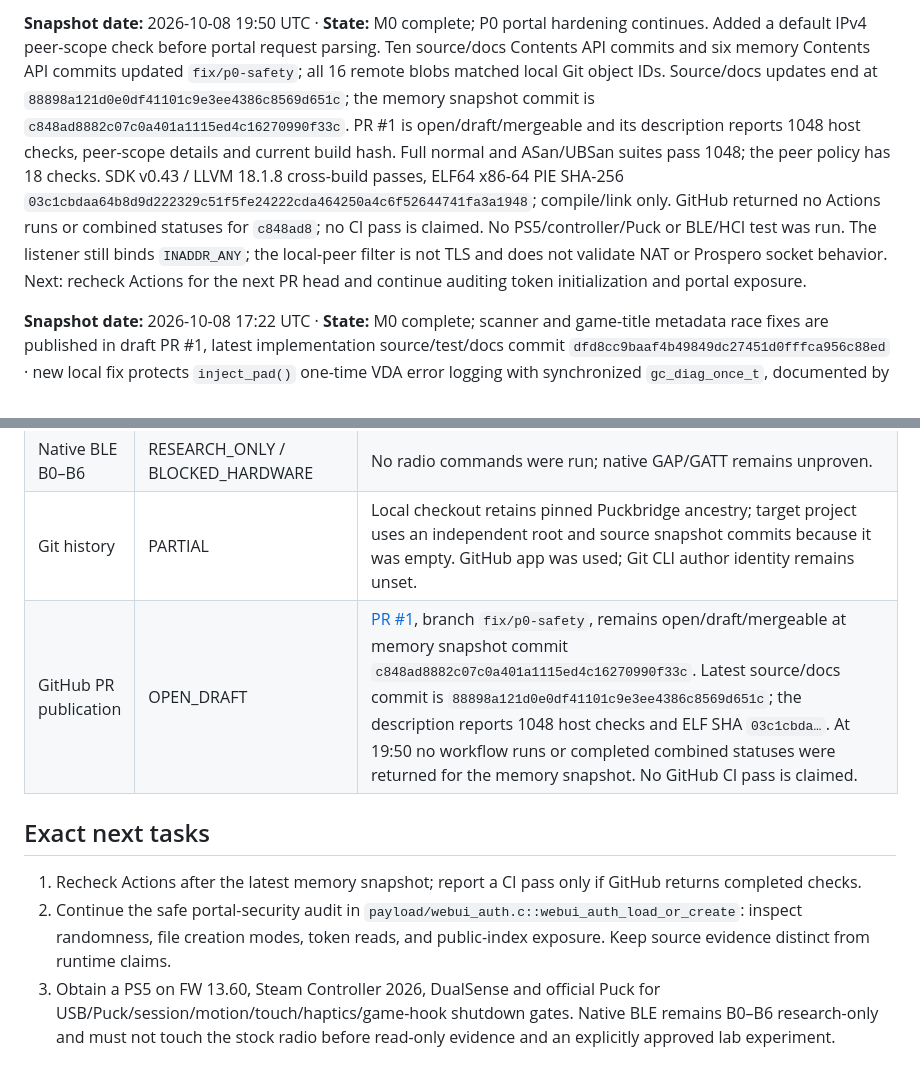
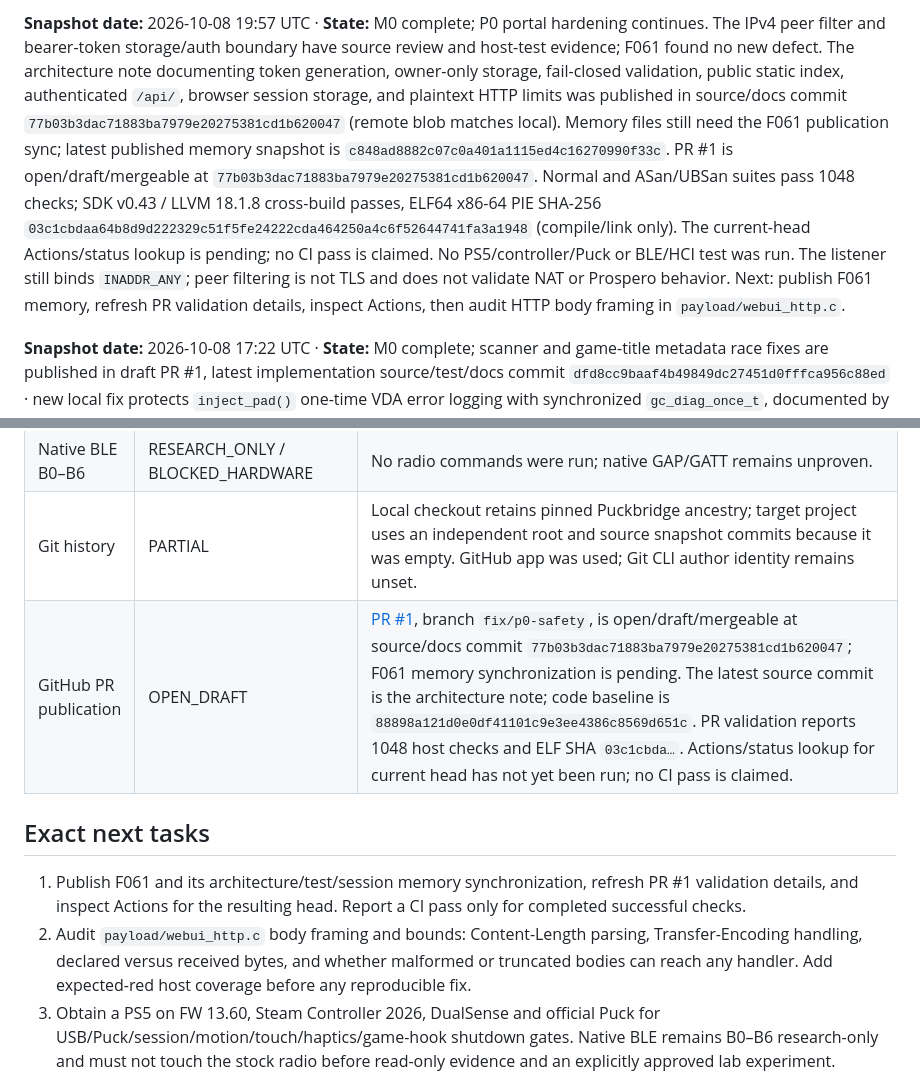
Before and after one commit to MNeroba/SteamController-PS5, a Markdown page: project-memory/PROJECT_MEMORY.md, 2 parts joined by grey strips. Drawn GitHub-style.

Commit message:
docs: update PROJECT_MEMORY.md project memory

```diff
--- a/project-memory/PROJECT_MEMORY.md
+++ b/project-memory/PROJECT_MEMORY.md
@@ -1,4 +1,4 @@
-**Snapshot date:** 2026-10-08 19:50 UTC · **State:** M0 complete; P0 portal hardening continues. Added a default IPv4 peer-scope check before portal request parsing. Ten source/docs Contents API commits and six memory Contents API commits updated `fix/p0-safety`; all 16 remote blobs matched local Git object IDs. Source/docs updates end at `88898a121d0e0df41101c9e3ee4386c8569d651c`; the memory snapshot commit is `c848ad8882c07c0a401a1115ed4c16270990f33c`. PR #1 is open/draft/mergeable and its description reports 1048 host checks, peer-scope details and current build hash. Full normal and ASan/UBSan suites pass 1048; the peer policy has 18 checks. SDK v0.43 / LLVM 18.1.8 cross-build passes, ELF64 x86-64 PIE SHA-256 `03c1cbdaa64b8d9d222329c51f5fe24222cda464250a4c6f52644741fa3a1948`; compile/link only. GitHub returned no Actions runs or combined statuses for `c848ad8`; no CI pass is claimed. No PS5/controller/Puck or BLE/HCI test was run. The listener still binds `INADDR_ANY`; the local-peer filter is not TLS and does not validate NAT or Prospero socket behavior. Next: recheck Actions for the next PR head and continue auditing token initialization and portal exposure.
+**Snapshot date:** 2026-10-08 19:57 UTC · **State:** M0 complete; P0 portal hardening continues. The IPv4 peer filter and bearer-token storage/auth boundary have source review and host-test evidence; F061 found no new defect. The architecture note documenting token generation, owner-only storage, fail-closed validation, public static index, authenticated `/api/`, browser session storage, and plaintext HTTP limits was published in source/docs commit `77b03b3dac71883ba7979e20275381cd1b620047` (remote blob matches local). Memory files still need the F061 publication sync; latest published memory snapshot is `c848ad8882c07c0a401a1115ed4c16270990f33c`. PR #1 is open/draft/mergeable at `77b03b3dac71883ba7979e20275381cd1b620047`. Normal and ASan/UBSan suites pass 1048 checks; SDK v0.43 / LLVM 18.1.8 cross-build passes, ELF64 x86-64 PIE SHA-256 `03c1cbdaa64b8d9d222329c51f5fe24222cda464250a4c6f52644741fa3a1948` (compile/link only). The current-head Actions/status lookup is pending; no CI pass is claimed. No PS5/controller/Puck or BLE/HCI test was run. The listener still binds `INADDR_ANY`; peer filtering is not TLS and does not validate NAT or Prospero behavior. Next: publish F061 memory, refresh PR validation details, inspect Actions, then audit HTTP body framing in `payload/webui_http.c`.
 
 **Snapshot date:** 2026-10-08 17:22 UTC · **State:** M0 complete; scanner and game-title metadata race fixes are published in draft PR #1, latest implementation source/test/docs commit `dfd8cc9baaf4b49849dc27451d0fffca956c88ed` · new local fix protects `inject_pad()` one-time VDA error logging with synchronized `gc_diag_once_t`, documented by F049/P2-GC-DIAG-29/ADR-017/T-P28; deterministic old-pattern reproducer returned duplicate claims · normal and ASan/UBSan suites pass (873 counted assertions, 340,000 existing stress operations, 200,000 parser inputs); targeted TSan passes game-title and diagnostic tests (80,000 claims) · latest local PS5 SDK v0.43 build passes, ELF SHA-256 `9611bfeedc525e57302bc9b6ea1d9fecaf7d2c7e1a99be302a37655d39b9b785` · diagnostic fix awaits publication; run `37815721373` Host and `37815721394` PS5 cross-build for current PR head were queued at 17:22 UTC with empty combined status · hardware/BLE runtime remains blocked/unverified.
 
@@ -33,12 +33,12 @@ ADR-001 accepts PuckbridgePS5 at `78460113ef7c48502c765a1f83ba34d53c977134` as t
 | Actual PS5 FW 13.60 USB/Puck validation | BLOCKED_HARDWARE | No physical console, Steam Controller, or official Puck available in this session. |
 | Native BLE B0–B6 | RESEARCH_ONLY / BLOCKED_HARDWARE | No radio commands were run; native GAP/GATT remains unproven. |
 | Git history | PARTIAL | Local checkout retains pinned Puckbridge ancestry; target project uses an independent root and source snapshot commits because it was empty. GitHub app was used; Git CLI author identity remains unset. |
-| GitHub PR publication | OPEN_DRAFT | [PR #1](https://github.com/MNeroba/SteamController-PS5/pull/1), branch `fix/p0-safety`, remains open/draft/mergeable at memory snapshot commit `c848ad8882c07c0a401a1115ed4c16270990f33c`. Latest source/docs commit is `88898a121d0e0df41101c9e3ee4386c8569d651c`; the description reports 1048 host checks and ELF SHA `03c1cbda…`. At 19:50 no workflow runs or completed combined statuses were returned for the memory snapshot. No GitHub CI pass is claimed.
+| GitHub PR publication | OPEN_DRAFT | [PR #1](https://github.com/MNeroba/SteamController-PS5/pull/1), branch `fix/p0-safety`, is open/draft/mergeable at source/docs commit `77b03b3dac71883ba7979e20275381cd1b620047`; F061 memory synchronization is pending. The latest source commit is the architecture note; code baseline is `88898a121d0e0df41101c9e3ee4386c8569d651c`. PR validation reports 1048 host checks and ELF SHA `03c1cbda…`. Actions/status lookup for current head has not yet been run; no CI pass is claimed.
 
 ## Exact next tasks
 
-1. Recheck Actions after the latest memory snapshot; report a CI pass only if GitHub returns completed checks.
-2. Continue the safe portal-security audit in `payload/webui_auth.c::webui_auth_load_or_create`: inspect randomness, file creation modes, token reads, and public-index exposure. Keep source evidence distinct from runtime claims.
+1. Publish F061 and its architecture/test/session memory synchronization, refresh PR #1 validation details, and inspect Actions for the resulting head. Report a CI pass only for completed successful checks.
+2. Audit `payload/webui_http.c` body framing and bounds: Content-Length parsing, Transfer-Encoding handling, declared versus received bytes, and whether malformed or truncated bodies can reach any handler. Add expected-red host coverage before any reproducible fix.
 3. Obtain a PS5 on FW 13.60, Steam Controller 2026, DualSense and official Puck for USB/Puck/session/motion/touch/haptics/game-hook shutdown gates. Native BLE remains B0–B6 research-only and must not touch the stock radio before read-only evidence and an explicitly approved lab experiment.
 
 Every future Codex session: update this snapshot **only after** recording detailed evidence in FINDINGS/ISSUES/TEST_LOG/DECISIONS/SESSION_LOG.
```
